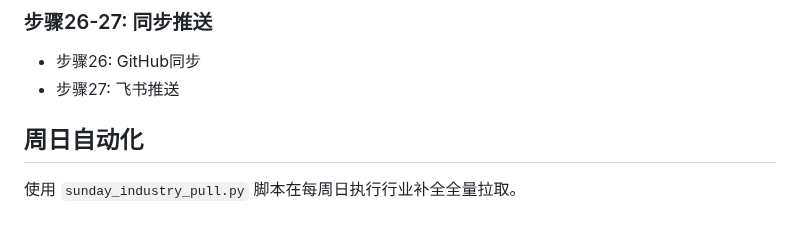
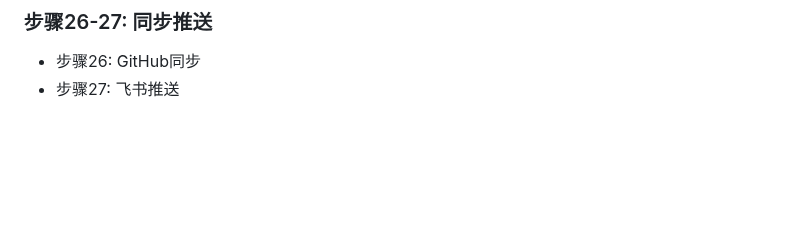
Before and after one commit to lc132/lv, a Markdown page: SKILL.md, the part around the change. GitHub-like rendering; blank space fills up the shorter version.

Commit message:
清理: 删除SKILL.md中的周日自动化章节

```diff
--- a/SKILL.md
+++ b/SKILL.md
@@ -78,6 +78,3 @@ pytdx拉取历史K线数据(KDJ迭代+BOLL)。
 ### 步骤26-27: 同步推送
 - 步骤26: GitHub同步
 - 步骤27: 飞书推送
-
-## 周日自动化
-使用 `sunday_industry_pull.py` 脚本在每周日执行行业补全全量拉取。
```
